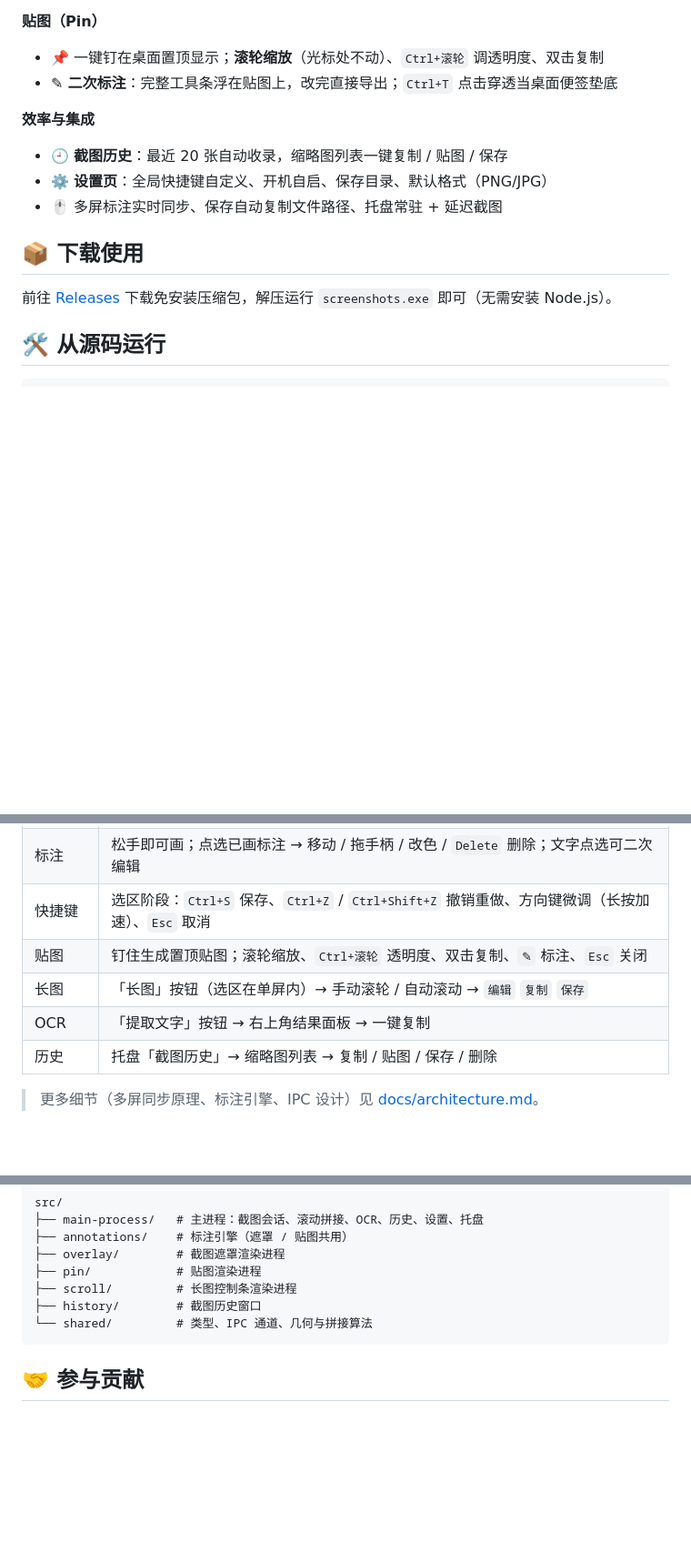
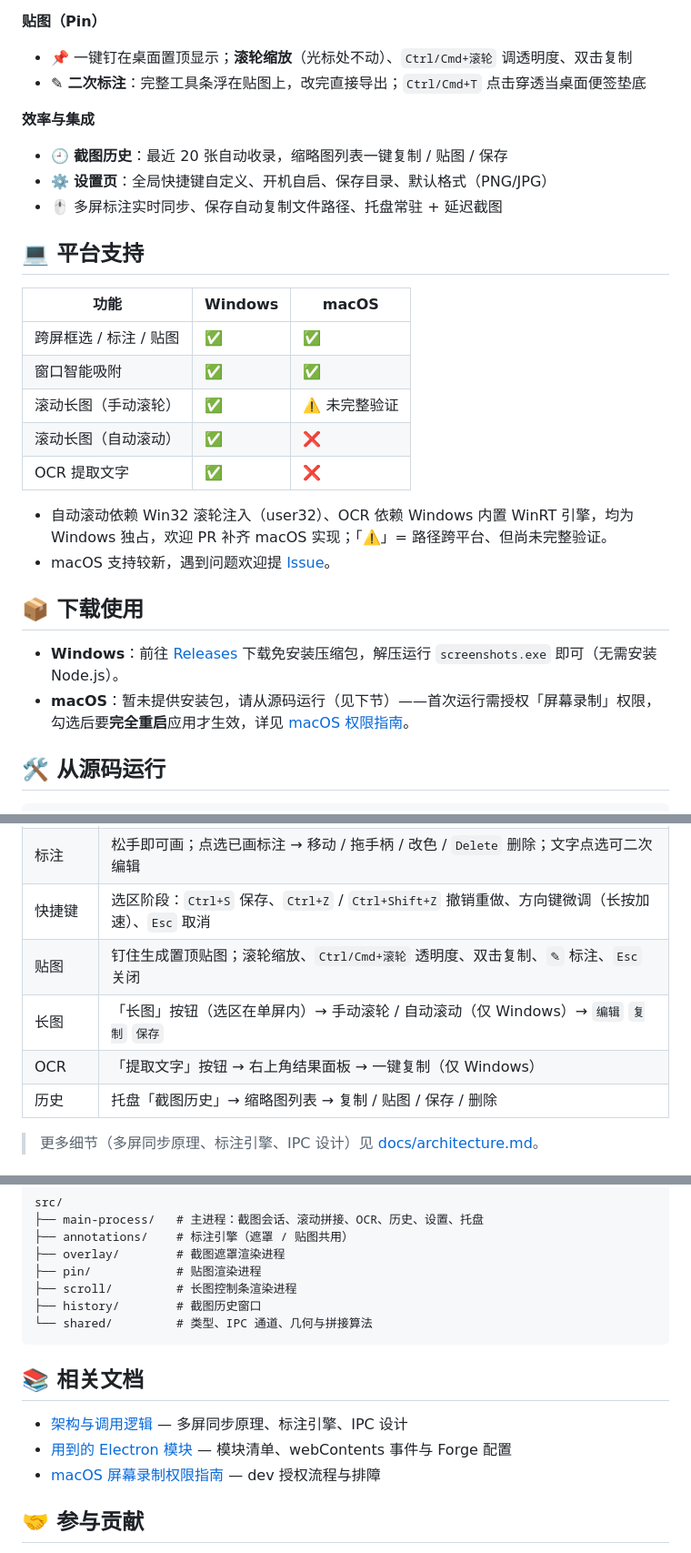
Before and after one commit to dsjerry/screenshots-demo, a Markdown page: README.md, 3 parts joined by grey strips. Shown at 91% size. GitHub-like rendering; blank space fills up the shorter version.

Commit message:
docs: README 平台支持矩阵、双平台下载说明与快捷键标注，补相关文档索引

````diff
--- a/README.md
+++ b/README.md
@@ -39,8 +39,8 @@
 
 **贴图（Pin）**
 
-- 📌 一键钉在桌面置顶显示；**滚轮缩放**（光标处不动）、`Ctrl+滚轮` 调透明度、双击复制
-- ✎ **二次标注**：完整工具条浮在贴图上，改完直接导出；`Ctrl+T` 点击穿透当桌面便签垫底
+- 📌 一键钉在桌面置顶显示；**滚轮缩放**（光标处不动）、`Ctrl/Cmd+滚轮` 调透明度、双击复制
+- ✎ **二次标注**：完整工具条浮在贴图上，改完直接导出；`Ctrl/Cmd+T` 点击穿透当桌面便签垫底
 
 **效率与集成**
 
@@ -48,9 +48,23 @@
 - ⚙️ **设置页**：全局快捷键自定义、开机自启、保存目录、默认格式（PNG/JPG）
 - 🖱️ 多屏标注实时同步、保存自动复制文件路径、托盘常驻 + 延迟截图
 
+## 💻 平台支持
+
+| 功能                   | Windows | macOS         |
+| ---------------------- | ------- | ------------- |
+| 跨屏框选 / 标注 / 贴图 | ✅      | ✅            |
+| 窗口智能吸附           | ✅      | ✅            |
+| 滚动长图（手动滚轮）   | ✅      | ⚠️ 未完整验证 |
+| 滚动长图（自动滚动）   | ✅      | ❌            |
+| OCR 提取文字           | ✅      | ❌            |
+
+- 自动滚动依赖 Win32 滚轮注入（user32）、OCR 依赖 Windows 内置 WinRT 引擎，均为 Windows 独占，欢迎 PR 补齐 macOS 实现；「⚠️」= 路径跨平台、但尚未完整验证。
+- macOS 支持较新，遇到问题欢迎提 [Issue](https://github.com/dsjerry/screenshots-demo/issues)。
+
 ## 📦 下载使用
 
-前往 [Releases](https://github.com/dsjerry/screenshots-demo/releases) 下载免安装压缩包，解压运行 `screenshots.exe` 即可（无需安装 Node.js）。
+- **Windows**：前往 [Releases](https://github.com/dsjerry/screenshots-demo/releases) 下载免安装压缩包，解压运行 `screenshots.exe` 即可（无需安装 Node.js）。
+- **macOS**：暂未提供安装包，请从源码运行（见下节）——首次运行需授权「屏幕录制」权限，勾选后要**完全重启**应用才生效，详见 [macOS 权限指南](docs/macos-permission.md)。
 
 ## 🛠️ 从源码运行
 
@@ -90,9 +104,9 @@ npm start
 | 窗口捕获 | 悬停窗口 → 蓝框高亮，原地点击 = 整窗选区，按住拖动 = 自定义框选，`Tab` 轮换重叠窗口                |
 | 标注     | 松手即可画；点选已画标注 → 移动 / 拖手柄 / 改色 / `Delete` 删除；文字点选可二次编辑                |
 | 快捷键   | 选区阶段：`Ctrl+S` 保存、`Ctrl+Z` / `Ctrl+Shift+Z` 撤销重做、方向键微调（长按加速）、`Esc` 取消    |
-| 贴图     | 钉住生成置顶贴图；滚轮缩放、`Ctrl+滚轮` 透明度、双击复制、`✎` 标注、`Esc` 关闭                     |
-| 长图     | 「长图」按钮（选区在单屏内）→ 手动滚轮 / 自动滚动 → `编辑` `复制` `保存`                           |
-| OCR      | 「提取文字」按钮 → 右上角结果面板 → 一键复制                                                       |
+| 贴图     | 钉住生成置顶贴图；滚轮缩放、`Ctrl/Cmd+滚轮` 透明度、双击复制、`✎` 标注、`Esc` 关闭                 |
+| 长图     | 「长图」按钮（选区在单屏内）→ 手动滚轮 / 自动滚动（仅 Windows）→ `编辑` `复制` `保存`              |
+| OCR      | 「提取文字」按钮 → 右上角结果面板 → 一键复制（仅 Windows）                                         |
 | 历史     | 托盘「截图历史」→ 缩略图列表 → 复制 / 贴图 / 保存 / 删除                                           |
 
 > 更多细节（多屏同步原理、标注引擎、IPC 设计）见 [docs/architecture.md](docs/architecture.md)。
@@ -114,6 +128,12 @@ src/
 └── shared/         # 类型、IPC 通道、几何与拼接算法
 ```
 
+## 📚 相关文档
+
+- [架构与调用逻辑](docs/architecture.md) — 多屏同步原理、标注引擎、IPC 设计
+- [用到的 Electron 模块](docs/electron-api.md) — 模块清单、webContents 事件与 Forge 配置
+- [macOS 屏幕录制权限指南](docs/macos-permission.md) — dev 授权流程与排障
+
 ## 🤝 参与贡献
 
 Issue / PR 均欢迎。提交信息遵循 [Conventional Commits](https://www.conventionalcommits.org/zh-hans/) 风格（`feat:` / `fix:` / `chore:` …），改动请确保 `npm run typecheck` 与 `npm run lint` 通过。
````
Also changed, not shown: other parts of README.md (+1 -1 lines).
